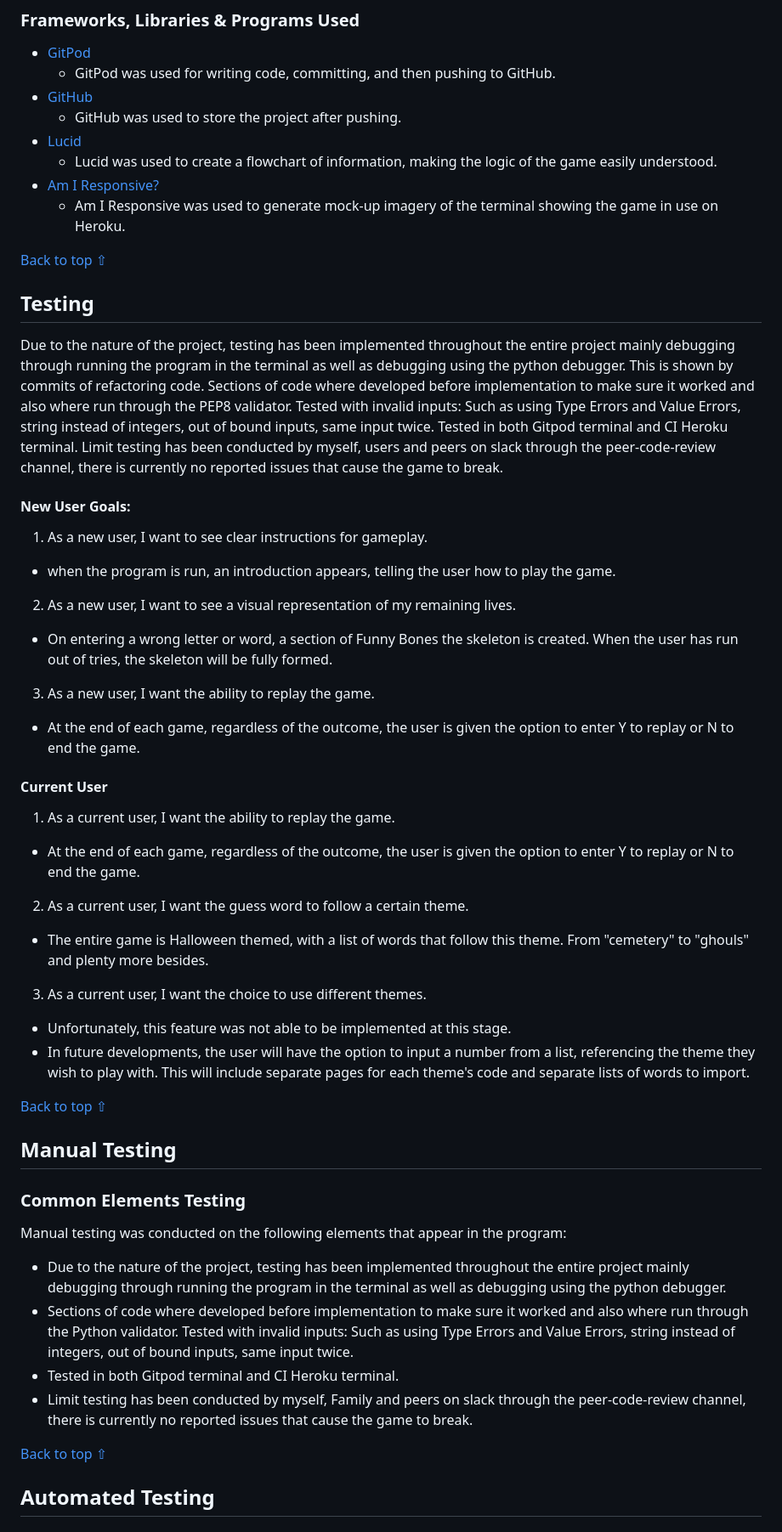
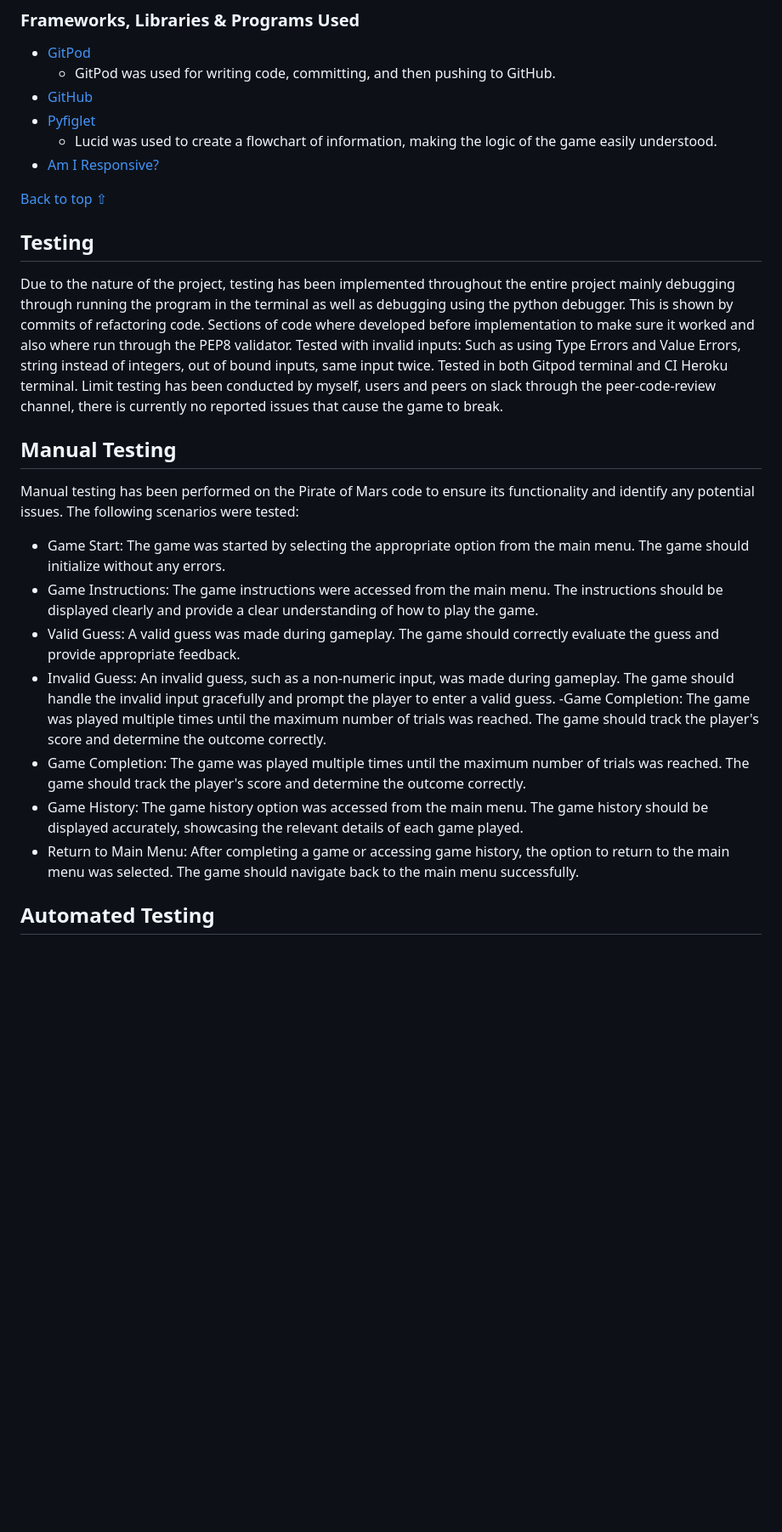
Before and after one commit to Bodeode1/mars-pirate, a Markdown page: README.md, the part around the change printed below. Shown: that part at 85% size. Rendered like a GitHub page; blank space fills up the shorter version.

```diff
--- a/README.md
+++ b/README.md
@@ -206,11 +147,10 @@ The developer ran into several issues during the development of the website, wit
 - [GitPod](https://gitpod.io/ "Link to GitPod homepage")
     - GitPod was used for writing code, committing, and then pushing to GitHub.
 - [GitHub](https://github.com/ "Link to GitHub")
-    - GitHub was used to store the project after pushing.
-- [Lucid](https://lucid.app/ "Link to Lucid homepage")
+- [Pyfiglet](https://pypi.org/project/pyfiglet/ "Link to Pyfiglet homepage")
     - Lucid was used to create a flowchart of information, making the logic of the game easily understood.
 - [Am I Responsive?](http://ami.responsivedesign.is/# "Link to Am I Responsive Homepage")
-    - Am I Responsive was used to generate mock-up imagery of the terminal showing the game in use on Heroku.
+
 
 [Back to top ⇧](#)
 
@@ -222,41 +162,16 @@ Tested with invalid inputs: Such as using Type Errors and Value Errors, string i
 Tested in both Gitpod terminal and CI Heroku terminal.
 Limit testing has been conducted by myself, users and peers on slack through the peer-code-review channel, there is currently no reported issues that cause the game to break.
 
-#### New User Goals:
-1. As a new user, I want to see clear instructions for gameplay.
-  - when the program is run, an introduction appears, telling the user how to play the game.
-
-2. As a new user, I want to see a visual representation of my remaining lives.
-  - On entering a wrong letter or word, a section of Funny Bones the skeleton is created. When the user has run out of tries, the skeleton will be fully formed.
-
-3. As a new user, I want the ability to replay the game.
-  - At the end of each game, regardless of the outcome, the user is given the option to enter Y to replay or N to end the game.
-
-#### Current User
-1. As a current user, I want the ability to replay the game.
-  - At the end of each game, regardless of the outcome, the user is given the option to enter Y to replay or N to end the game.
-
-2. As a current user, I want the guess word to follow a certain theme.
-  - The entire game is Halloween themed, with a list of words that follow this theme. From "cemetery" to "ghouls" and plenty more besides.
-
-3. As a current user, I want the choice to use different themes.
-  - Unfortunately, this feature was not able to be implemented at this stage.
-  - In future developments, the user will have the option to input a number from a list, referencing the theme they wish to play with. This will include separate pages for each theme's code and separate lists of words to import.
-
-[Back to top ⇧](#)
-
 ## Manual Testing
-
-### Common Elements Testing
-Manual testing was conducted on the following elements that appear in the program:
-
-- Due to the nature of the project, testing has been implemented throughout the entire project mainly debugging through running the program in the terminal as well as debugging using the python debugger.
-- Sections of code where developed before implementation to make sure it worked and also where run through the Python validator.
-Tested with invalid inputs: Such as using Type Errors and Value Errors, string instead of integers, out of bound inputs, same input twice.
-- Tested in both Gitpod terminal and CI Heroku terminal.
-- Limit testing has been conducted by myself, Family and peers on slack through the peer-code-review channel, there is currently no reported issues that cause the game to break.
-
-[Back to top ⇧](#)
+Manual testing has been performed on the Pirate of Mars code to ensure its functionality and identify any potential issues. The following scenarios were tested:
+   - Game Start: The game was started by selecting the appropriate option from the main menu. The game should initialize without any errors.
+   - Game Instructions: The game instructions were accessed from the main menu. The instructions should be displayed clearly and provide a clear understanding of how to play the game.
+   - Valid Guess: A valid guess was made during gameplay. The game should correctly evaluate the guess and provide appropriate feedback.
+   - Invalid Guess: An invalid guess, such as a non-numeric input, was made during gameplay. The game should handle the invalid input gracefully and prompt the player to enter a valid guess.
+   -Game Completion: The game was played multiple times until the maximum number of trials was reached. The game should track the player's score and determine the outcome correctly.
+   - Game Completion: The game was played multiple times until the maximum number of trials was reached. The game should track the player's score and determine the outcome correctly.
+   - Game History: The game history option was accessed from the main menu. The game history should be displayed accurately, showcasing the relevant details of each game played.
+   - Return to Main Menu: After completing a game or accessing game history, the option to return to the main menu was selected. The game should navigate back to the main menu successfully.
 
 ## Automated Testing
 
```
Also changed, not shown: other parts of README.md (+40 -96 lines), assets/syntax-error.png (added), 1 other file.
